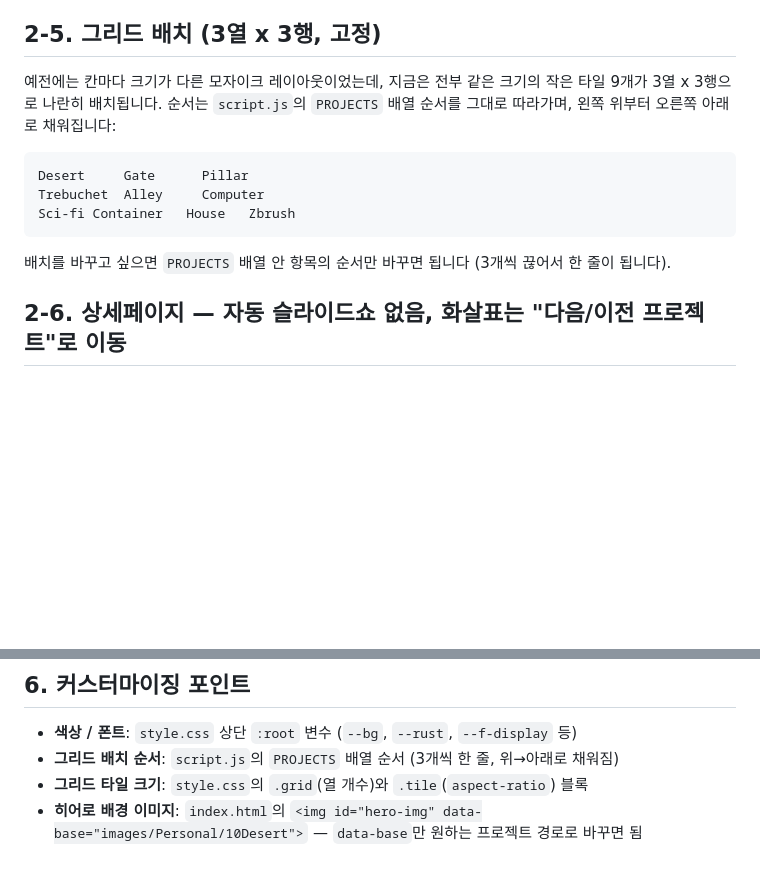
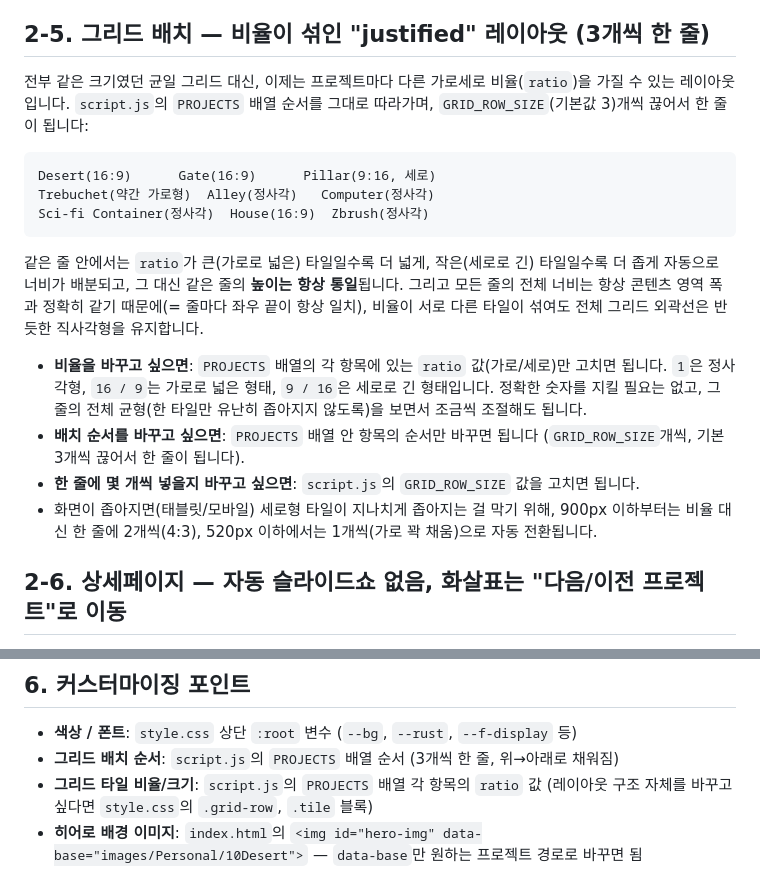
Before and after one commit to jhee40630-tech/jiheeSEO-Portfolio, a Markdown page: README.md, 2 parts joined by grey strips. Rendered like a GitHub page; blank space fills up the shorter version.

````diff
--- a/README.md
+++ b/README.md
@@ -95,19 +95,32 @@ images/Personal/07Alley/
 > **공백을 없앤 `02PaintingDrawing`으로 폴더명을 바꾸는 방식**으로 코드를 수정했습니다. 실제
 > 폴더도 정확히 `02PaintingDrawing`(공백 없이, 대소문자도 이대로)으로 이름을 바꿔주세요.
 
-## 2-5. 그리드 배치 (3열 x 3행, 고정)
+## 2-5. 그리드 배치 — 비율이 섞인 "justified" 레이아웃 (3개씩 한 줄)
 
-예전에는 칸마다 크기가 다른 모자이크 레이아웃이었는데, 지금은 전부 같은 크기의 작은 타일 9개가
-3열 x 3행으로 나란히 배치됩니다. 순서는 `script.js`의 `PROJECTS` 배열 순서를 그대로 따라가며,
-왼쪽 위부터 오른쪽 아래로 채워집니다:
+전부 같은 크기였던 균일 그리드 대신, 이제는 프로젝트마다 다른 가로세로 비율(`ratio`)을
+가질 수 있는 레이아웃입니다. `script.js`의 `PROJECTS` 배열 순서를 그대로 따라가며,
+`GRID_ROW_SIZE`(기본값 3)개씩 끊어서 한 줄이 됩니다:
 
 ```
-Desert     Gate      Pillar
-Trebuchet  Alley     Computer
-Sci-fi Container   House   Zbrush
+Desert(16:9)      Gate(16:9)      Pillar(9:16, 세로)
+Trebuchet(약간 가로형)  Alley(정사각)   Computer(정사각)
+Sci-fi Container(정사각)  House(16:9)  Zbrush(정사각)
 ```
 
-배치를 바꾸고 싶으면 `PROJECTS` 배열 안 항목의 순서만 바꾸면 됩니다 (3개씩 끊어서 한 줄이 됩니다).
+같은 줄 안에서는 `ratio`가 큰(가로로 넓은) 타일일수록 더 넓게, 작은(세로로 긴) 타일일수록
+더 좁게 자동으로 너비가 배분되고, 그 대신 같은 줄의 **높이는 항상 통일**됩니다. 그리고 모든
+줄의 전체 너비는 항상 콘텐츠 영역 폭과 정확히 같기 때문에(= 줄마다 좌우 끝이 항상 일치),
+비율이 서로 다른 타일이 섞여도 전체 그리드 외곽선은 반듯한 직사각형을 유지합니다.
+
+- **비율을 바꾸고 싶으면**: `PROJECTS` 배열의 각 항목에 있는 `ratio` 값(가로/세로)만 고치면
+  됩니다. `1`은 정사각형, `16 / 9`는 가로로 넓은 형태, `9 / 16`은 세로로 긴 형태입니다.
+  정확한 숫자를 지킬 필요는 없고, 그 줄의 전체 균형(한 타일만 유난히 좁아지지 않도록)을
+  보면서 조금씩 조절해도 됩니다.
+- **배치 순서를 바꾸고 싶으면**: `PROJECTS` 배열 안 항목의 순서만 바꾸면 됩니다
+  (`GRID_ROW_SIZE`개씩, 기본 3개씩 끊어서 한 줄이 됩니다).
+- **한 줄에 몇 개씩 넣을지 바꾸고 싶으면**: `script.js`의 `GRID_ROW_SIZE` 값을 고치면 됩니다.
+- 화면이 좁아지면(태블릿/모바일) 세로형 타일이 지나치게 좁아지는 걸 막기 위해, 900px 이하부터는
+  비율 대신 한 줄에 2개씩(4:3), 520px 이하에서는 1개씩(가로 꽉 채움)으로 자동 전환됩니다.
 
 ## 2-6. 상세페이지 — 자동 슬라이드쇼 없음, 화살표는 "다음/이전 프로젝트"로 이동
 
@@ -210,5 +223,6 @@ Sci-fi Container   House   Zbrush
 
 - **색상 / 폰트**: `style.css` 상단 `:root` 변수 (`--bg`, `--rust`, `--f-display` 등)
 - **그리드 배치 순서**: `script.js`의 `PROJECTS` 배열 순서 (3개씩 한 줄, 위→아래로 채워짐)
-- **그리드 타일 크기**: `style.css`의 `.grid`(열 개수)와 `.tile`(`aspect-ratio`) 블록
+- **그리드 타일 비율/크기**: `script.js`의 `PROJECTS` 배열 각 항목의 `ratio` 값 (레이아웃 구조 자체를
+  바꾸고 싶다면 `style.css`의 `.grid-row`, `.tile` 블록)
 - **히어로 배경 이미지**: `index.html`의 `<img id="hero-img" data-base="images/Personal/10Desert">` — `data-base`만 원하는 프로젝트 경로로 바꾸면 됨
````
